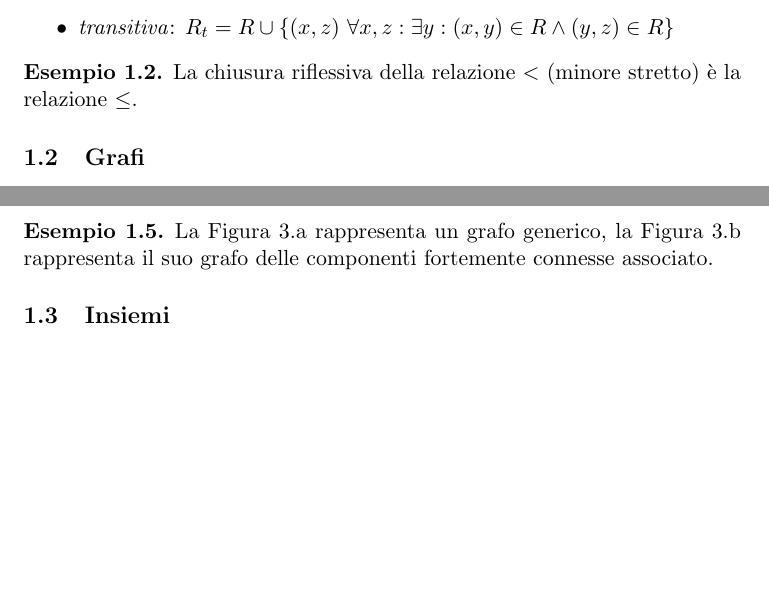
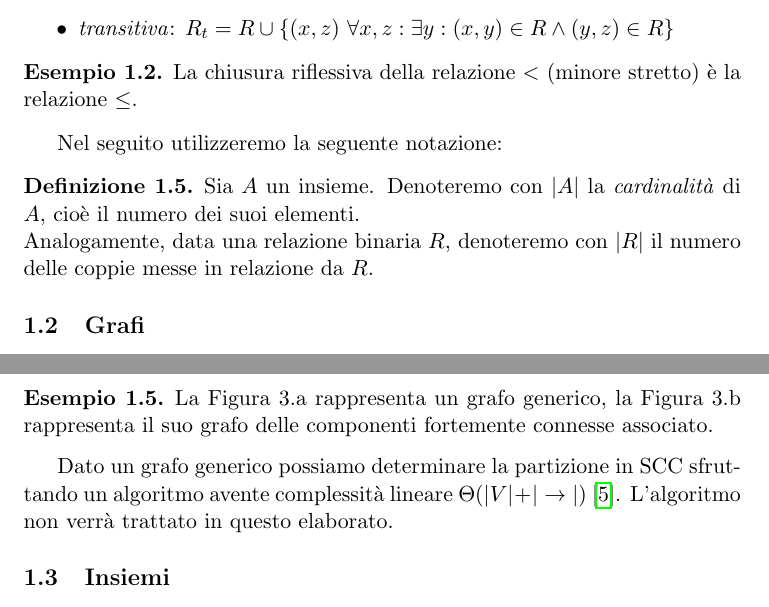
Before and after one commit to fandreuz/bsc-thesis, a LaTeX document (LaTex/document.tex, which reads LaTex/tex/sezione1/file.tex): two parts of pages 3 and 5 of 13, joined at a grey line, cut so that both start at the same text, the shorter picture padded with empty space. Compiled offline with pdfLaTeX.

Commit message:
notazione cardinalità. algoritmo per SCC

```diff
--- a/LaTex/tex/sezione1/file.tex
+++ b/LaTex/tex/sezione1/file.tex
@@ -38,6 +38,11 @@ Ogni chiusura è costituita dall'unione della relazione iniziale e di un insieme
 \begin{example}
     La chiusura riflessiva della relazione $<$ (minore stretto) è la relazione $\leq$.
 \end{example}
+Nel seguito utilizzeremo la seguente notazione:
+\begin{definition}
+    Sia $A$ un insieme. Denoteremo con $|A|$ la \emph{cardinalità} di $A$, cioè il numero dei suoi elementi.\\
+    Analogamente, data una relazione binaria $R$, denoteremo con $|R|$ il numero delle coppie messe in relazione da $R$.
+\end{definition}
 
 \subsection{Grafi}
 Con queste premesse possiamo definire un \emph{grafo} come segue:
@@ -203,6 +208,7 @@ Riportiamo la seguente proprietà immediata:
     \end{figure}
     La Figura \ref*{fig:graph_cfc_2}.a rappresenta un grafo generico, la Figura \ref*{fig:graph_cfc_2}.b rappresenta il suo grafo delle componenti fortemente connesse associato.
 \end{example}
+Dato un grafo generico possiamo determinare la partizione in SCC sfruttando un algoritmo avente complessità lineare $\Theta(|V| + |\to|)$ \cite{tarjan}. L'algoritmo non verrà trattato in questo elaborato.
 
 \subsection{Insiemi}
 \subsubsection{Cenni di teoria degli insiemi}
```
Also changed, not shown: LaTex/bibliography.bib (+11 -0 lines), LaTex/document.pdf.
